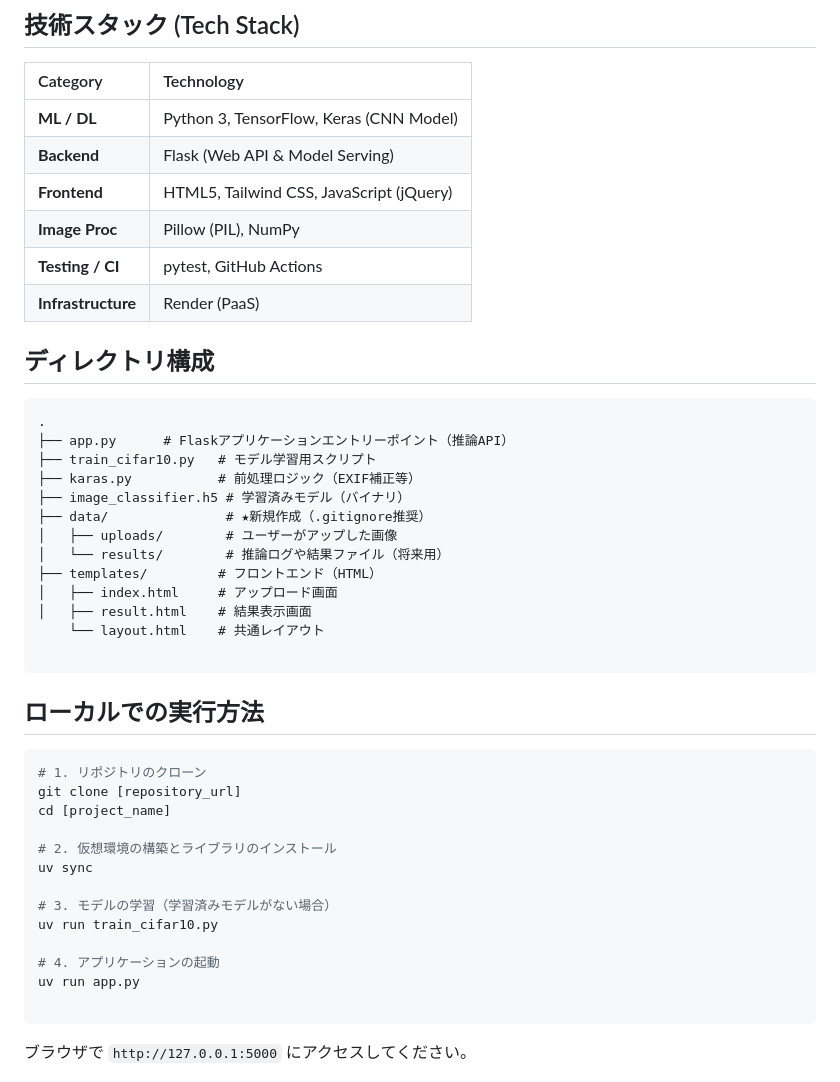
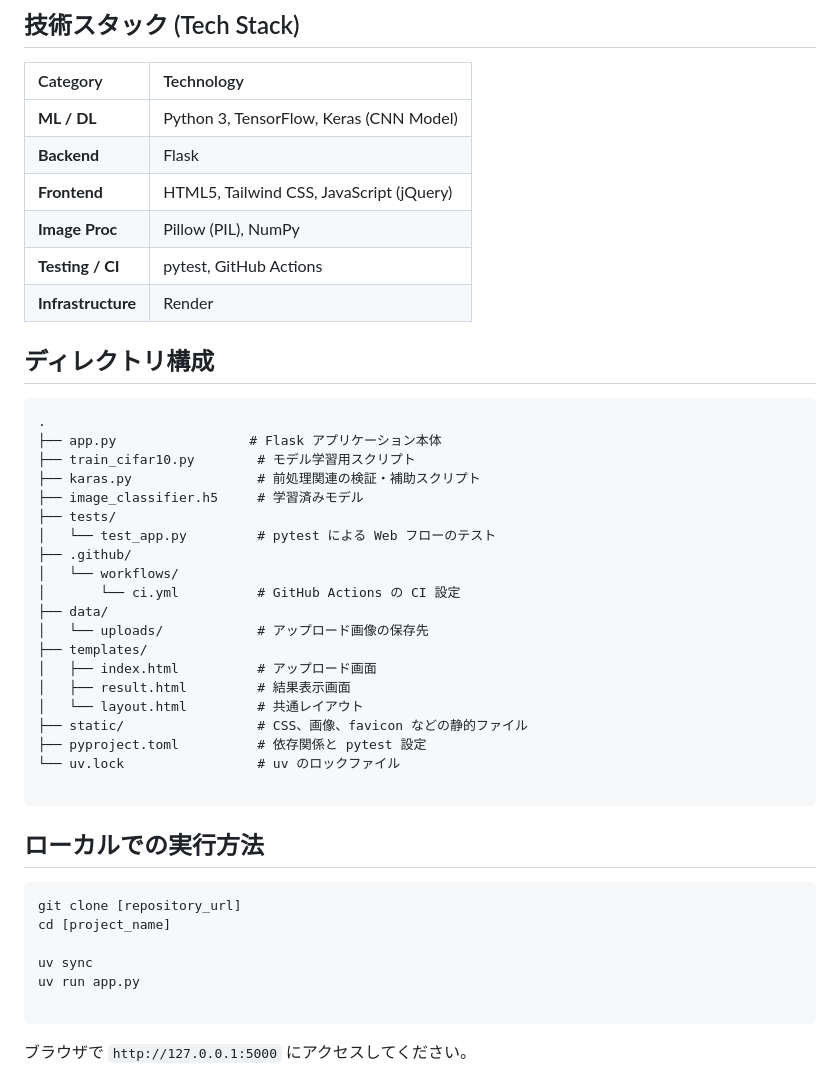
Before and after one commit to sharp231/classifier, a Markdown page: README.md, the part around one of its changes. Rendered like a GitHub page.

Commit message:
docs: improve README clarity and structure

`````diff
--- a/README.md
+++ b/README.md
@@ -72,44 +71,44 @@ uv run pytest
 | Category           | Technology                               |
 | :----------------- | :--------------------------------------- |
 | **ML / DL**        | Python 3, TensorFlow, Keras (CNN Model)  |
-| **Backend**        | Flask (Web API & Model Serving)          |
+| **Backend**        | Flask          |
 | **Frontend**       | HTML5, Tailwind CSS, JavaScript (jQuery) |
 | **Image Proc**     | Pillow (PIL), NumPy                      |
-| **Testing / CI**   | pytest, GitHub Actions |
-| **Infrastructure** | Render (PaaS)                            |
+| **Testing / CI**   | pytest, GitHub Actions                   |
+| **Infrastructure** | Render                             |
 
-##  ディレクトリ構成
+## ディレクトリ構成
 
 ```text
 .
-├── app.py      # Flaskアプリケーションエントリーポイント（推論API）
-├── train_cifar10.py   # モデル学習用スクリプト
-├── karas.py           # 前処理ロジック（EXIF補正等）
-├── image_classifier.h5 # 学習済みモデル（バイナリ）
-├── data/               # ★新規作成（.gitignore推奨）
-│   ├── uploads/        # ユーザーがアップした画像
-│   └── results/        # 推論ログや結果ファイル（将来用）
-├── templates/         # フロントエンド（HTML）
-│   ├── index.html     # アップロード画面
-│   ├── result.html    # 結果表示画面
-    └── layout.html    # 共通レイアウト
+├── app.py                 # Flask アプリケーション本体
+├── train_cifar10.py        # モデル学習用スクリプト
+├── karas.py                # 前処理関連の検証・補助スクリプト
+├── image_classifier.h5     # 学習済みモデル
+├── tests/
+│   └── test_app.py         # pytest による Web フローのテスト
+├── .github/
+│   └── workflows/
+│       └── ci.yml          # GitHub Actions の CI 設定
+├── data/
+│   └── uploads/            # アップロード画像の保存先
+├── templates/
+│   ├── index.html          # アップロード画面
+│   ├── result.html         # 結果表示画面
+│   └── layout.html         # 共通レイアウト
+├── static/                 # CSS、画像、favicon などの静的ファイル
+├── pyproject.toml          # 依存関係と pytest 設定
+└── uv.lock                 # uv のロックファイル
 
-````
+```
 
 ## ローカルでの実行方法
 
 ```bash
-# 1. リポジトリのクローン
 git clone [repository_url]
 cd [project_name]
 
-# 2. 仮想環境の構築とライブラリのインストール
 uv sync
-
-# 3. モデルの学習（学習済みモデルがない場合）
-uv run train_cifar10.py
-
-# 4. アプリケーションの起動
 uv run app.py
 
 ```
`````
Also changed, not shown: other parts of README.md (+11 -13 lines).
